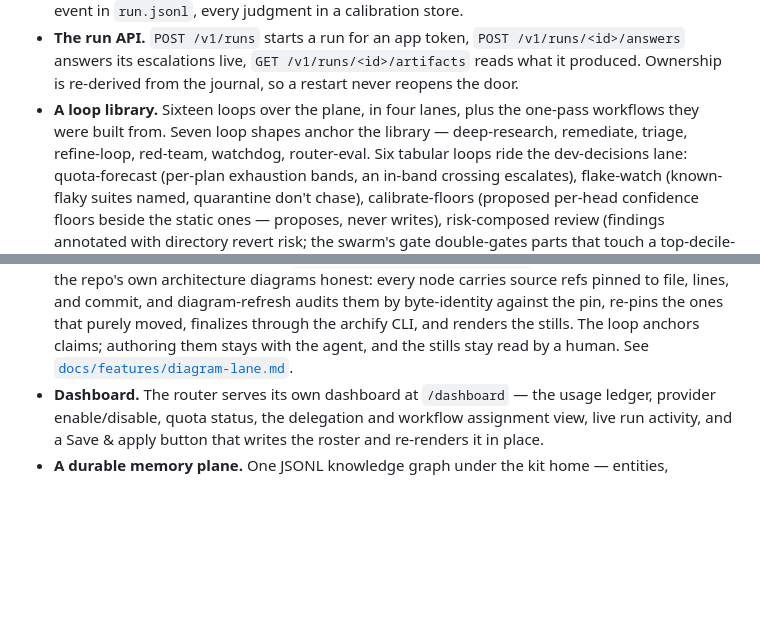
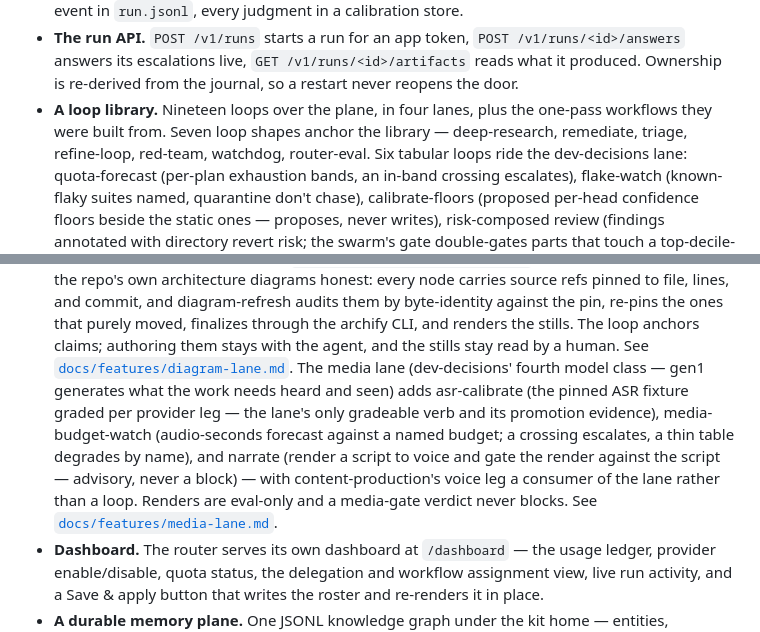
Before and after one commit to adelvillar1/agnostic-router-kit, a Markdown page: README.md, 2 parts joined by grey strips. Drawn GitHub-style; blank space fills up the shorter version.

Commit message:
docs: the loop count told straight in the two places the wave missed
The media wave updated the inventory heading, the tables and the specs'
lane walk-throughs, but two counts it should have touched survived from
earlier waves and now read as false.

The README's loop-library bullet still said sixteen loops in four lanes
and never named the media lane — it now says nineteen and gains the
gen1 paragraph its tabular, semantic and diagram siblings already had.
The functional spec's opening still said ten saved workflows, written
when the library really was ten files; the registry has been built from
every shipped header since, and the truth is twenty-six workflows
(seventeen loop files carrying nineteen loops, nine one-pass shapes)
plus seventeen probes, forty-three files the router can assign.

Neither number was invented: both come from `readLibrary` +
`buildRegistry` run against the shipped `workflows/` directory. The
archify audit was re-run after the README edit to confirm no anchored
ref moved (68 intact, 0 moved, 0 changed) — the candidates anchor code
files only, so a prose edit cannot drift them.

```diff
--- a/README.md
+++ b/README.md
@@ -73,7 +73,7 @@ below are light-theme renders; the interactive versions carry the file and line
 - **The run API.** `POST /v1/runs` starts a run for an app token, `POST /v1/runs/<id>/answers` answers its escalations
   live, `GET /v1/runs/<id>/artifacts` reads what it produced. Ownership is re-derived from the journal, so a restart
   never reopens the door.
-- **A loop library.** Sixteen loops over the plane, in four lanes, plus the one-pass workflows they were built
+- **A loop library.** Nineteen loops over the plane, in four lanes, plus the one-pass workflows they were built
   from. Seven loop shapes anchor the library — deep-research, remediate, triage, refine-loop, red-team, watchdog,
   router-eval. Six tabular loops ride the dev-decisions
   lane: quota-forecast (per-plan exhaustion bands, an in-band crossing escalates), flake-watch (known-flaky suites
@@ -98,6 +98,15 @@ below are light-theme renders; the interactive versions carry the file and line
   moved, finalizes through the archify CLI, and renders the stills. The loop
   anchors claims; authoring them stays with the agent, and the stills stay read
   by a human. See [`docs/features/diagram-lane.md`](docs/features/diagram-lane.md).
+  The media lane (dev-decisions' fourth model class — gen1 generates what the
+  work needs heard and seen) adds asr-calibrate (the pinned ASR fixture graded
+  per provider leg — the lane's only gradeable verb and its promotion
+  evidence), media-budget-watch (audio-seconds forecast against a named
+  budget; a crossing escalates, a thin table degrades by name), and narrate
+  (render a script to voice and gate the render against the script — advisory,
+  never a block) — with content-production's voice leg a consumer of the lane
+  rather than a loop. Renders are eval-only and a media-gate verdict never
+  blocks. See [`docs/features/media-lane.md`](docs/features/media-lane.md).
 - **Dashboard.** The router serves its own dashboard at `/dashboard` — the usage ledger, provider enable/disable,
   quota status, the delegation and workflow assignment view, live run activity, and a Save & apply button that writes
   the roster and re-renders it in place.
```
Also changed, not shown: FUNCTIONAL-SPECIFICATIONS.md (+1 -1 lines).
